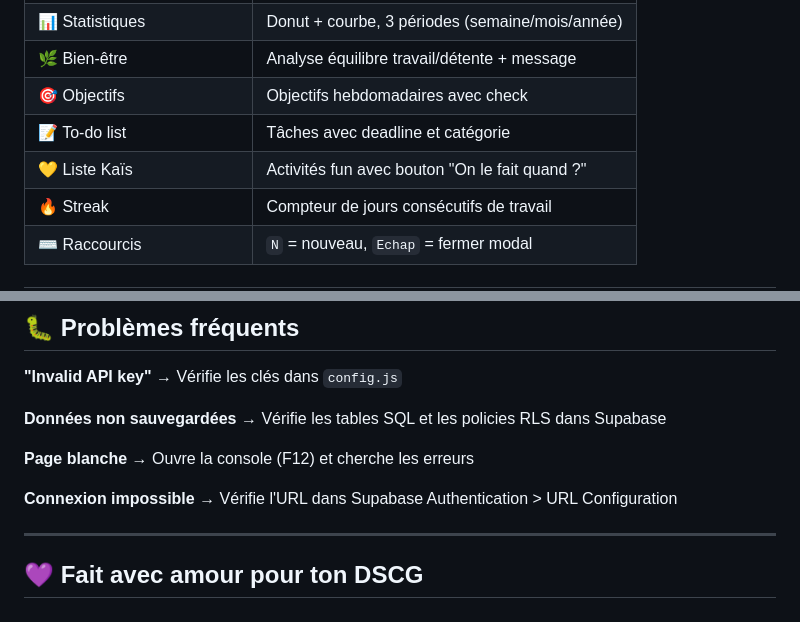
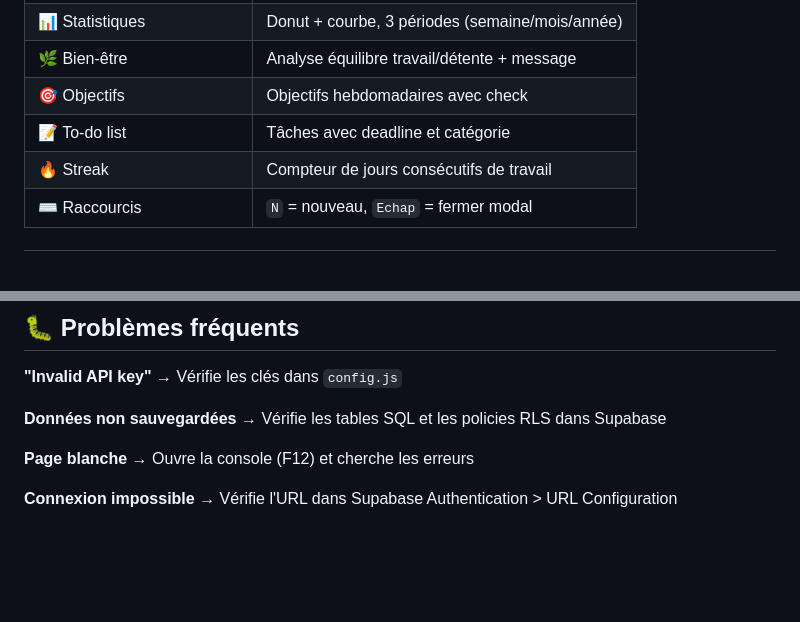
Before and after one commit to kaisbrdch/Agenda, a Markdown page: README.md, 2 parts joined by grey strips. GitHub-like rendering; blank space fills up the shorter version.

```diff
--- a/README.md
+++ b/README.md
@@ -143,7 +143,6 @@ git push -u origin main
 | 🌿 Bien-être | Analyse équilibre travail/détente + message |
 | 🎯 Objectifs | Objectifs hebdomadaires avec check |
 | 📝 To-do list | Tâches avec deadline et catégorie |
-| 💛 Liste Kaïs | Activités fun avec bouton "On le fait quand ?" |
 | 🔥 Streak | Compteur de jours consécutifs de travail |
 | ⌨️ Raccourcis | `N` = nouveau, `Echap` = fermer modal |
 
@@ -158,7 +157,3 @@ git push -u origin main
 **Page blanche** → Ouvre la console (F12) et cherche les erreurs
 
 **Connexion impossible** → Vérifie l'URL dans Supabase Authentication > URL Configuration
-
----
-
-## 💜 Fait avec amour pour ton DSCG
```
